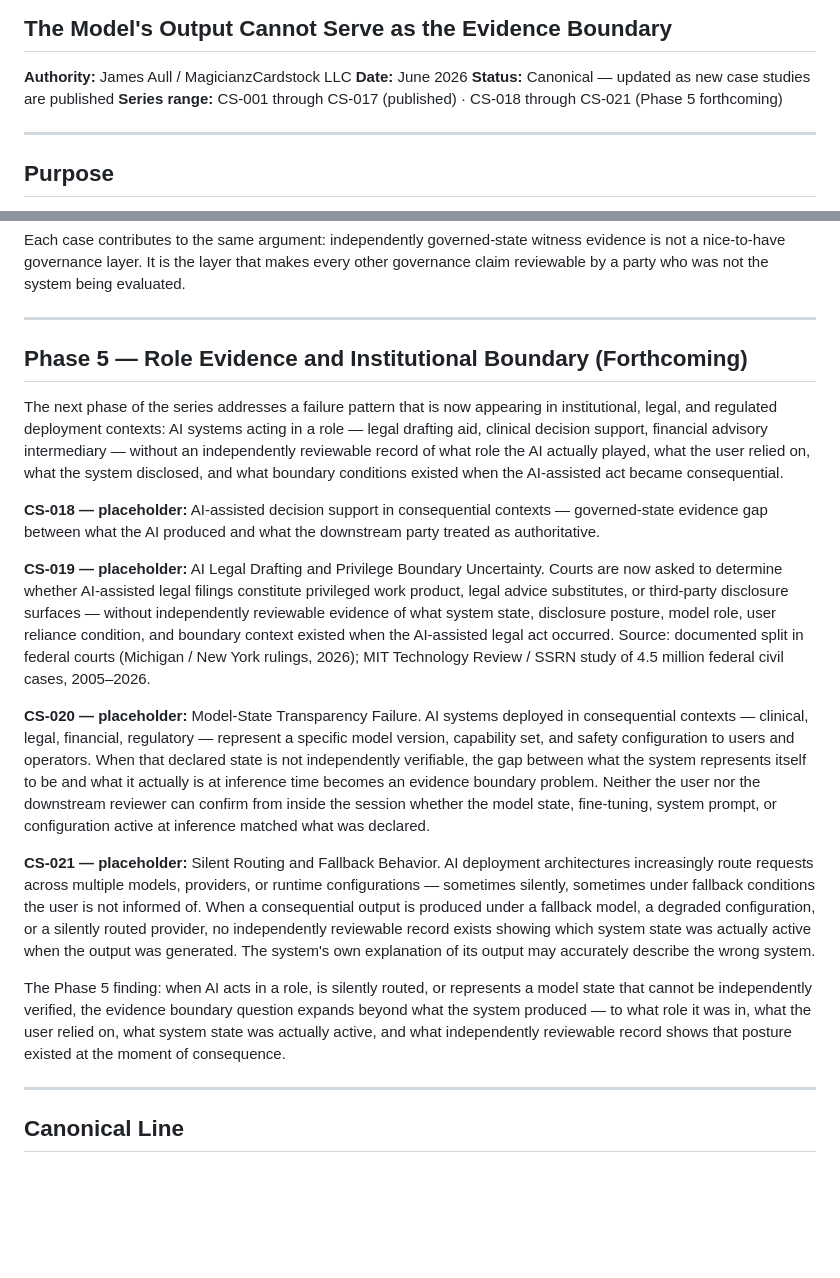
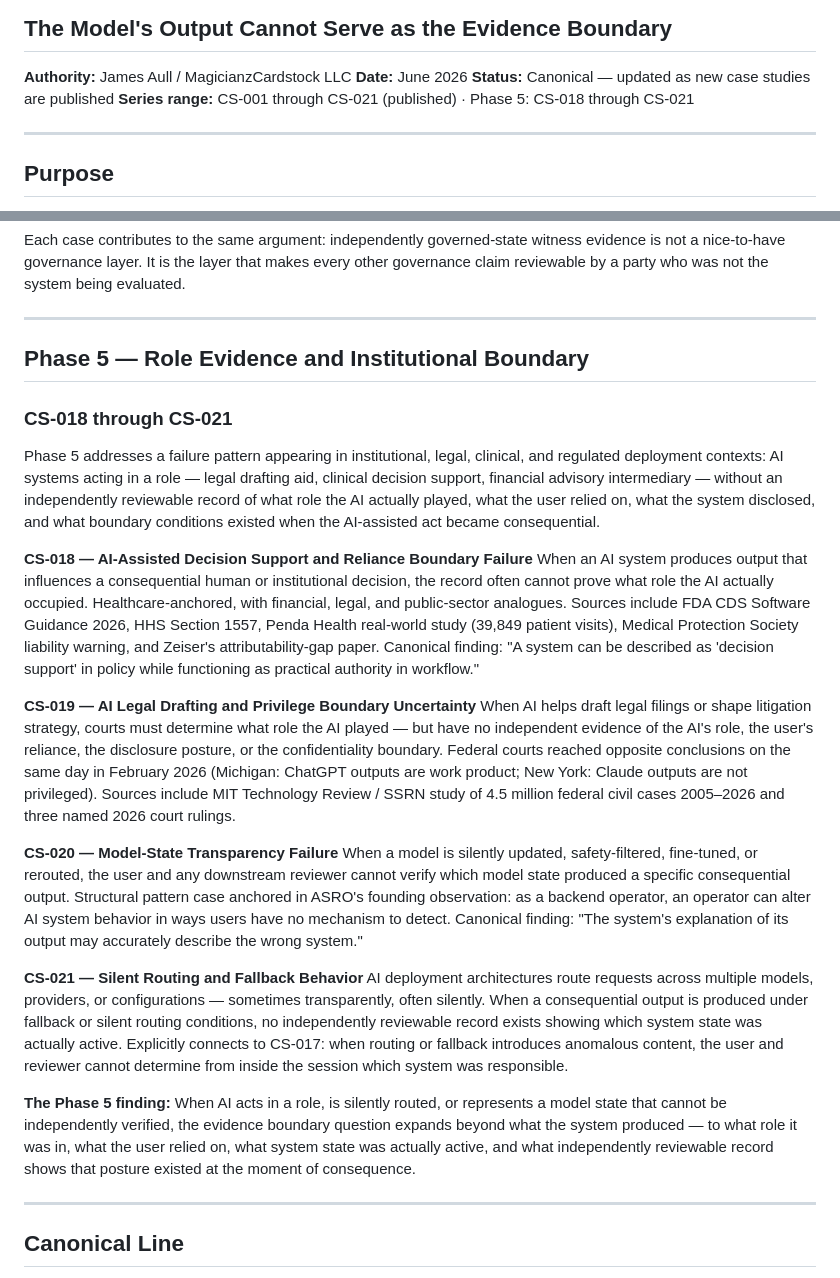
Before and after one commit to magicianzcardstockllc/ASRO, a Markdown page: docs/case-studies/ASRO_Case_Study_Series_Introduction_v1.0.md, 2 parts joined by grey strips. Rendered like a GitHub page; blank space fills up the shorter version.

Commit message:
Update canonical case study series introduction
Extended description: Updates the canonical MD series introduction to mark CS-001 through CS-021 as published and define Phase 5 as CS-018 through CS-021: role evidence, legal privilege boundary uncertainty, model-state transparency, and silent routing / fallback behavior.

```diff
--- a/docs/case-studies/ASRO_Case_Study_Series_Introduction_v1.0.md
+++ b/docs/case-studies/ASRO_Case_Study_Series_Introduction_v1.0.md
@@ -4,7 +4,7 @@
 **Authority:** James Aull / MagicianzCardstock LLC
 **Date:** June 2026
 **Status:** Canonical — updated as new case studies are published
-**Series range:** CS-001 through CS-017 (published) · CS-018 through CS-021 (Phase 5 forthcoming)
+**Series range:** CS-001 through CS-021 (published) · Phase 5: CS-018 through CS-021
 
 ---
 
@@ -101,19 +101,24 @@ Each case contributes to the same argument: independently governed-state witness
 
 ---
 
-## Phase 5 — Role Evidence and Institutional Boundary (Forthcoming)
+## Phase 5 — Role Evidence and Institutional Boundary
+### CS-018 through CS-021
 
-The next phase of the series addresses a failure pattern that is now appearing in institutional, legal, and regulated deployment contexts: AI systems acting in a role — legal drafting aid, clinical decision support, financial advisory intermediary — without an independently reviewable record of what role the AI actually played, what the user relied on, what the system disclosed, and what boundary conditions existed when the AI-assisted act became consequential.
+Phase 5 addresses a failure pattern appearing in institutional, legal, clinical, and regulated deployment contexts: AI systems acting in a role — legal drafting aid, clinical decision support, financial advisory intermediary — without an independently reviewable record of what role the AI actually played, what the user relied on, what the system disclosed, and what boundary conditions existed when the AI-assisted act became consequential.
 
-**CS-018 — placeholder:** AI-assisted decision support in consequential contexts — governed-state evidence gap between what the AI produced and what the downstream party treated as authoritative.
+**CS-018 — AI-Assisted Decision Support and Reliance Boundary Failure**
+When an AI system produces output that influences a consequential human or institutional decision, the record often cannot prove what role the AI actually occupied. Healthcare-anchored, with financial, legal, and public-sector analogues. Sources include FDA CDS Software Guidance 2026, HHS Section 1557, Penda Health real-world study (39,849 patient visits), Medical Protection Society liability warning, and Zeiser's attributability-gap paper. Canonical finding: "A system can be described as 'decision support' in policy while functioning as practical authority in workflow."
 
-**CS-019 — placeholder:** AI Legal Drafting and Privilege Boundary Uncertainty. Courts are now asked to determine whether AI-assisted legal filings constitute privileged work product, legal advice substitutes, or third-party disclosure surfaces — without independently reviewable evidence of what system state, disclosure posture, model role, user reliance condition, and boundary context existed when the AI-assisted legal act occurred. Source: documented split in federal courts (Michigan / New York rulings, 2026); MIT Technology Review / SSRN study of 4.5 million federal civil cases, 2005–2026.
+**CS-019 — AI Legal Drafting and Privilege Boundary Uncertainty**
+When AI helps draft legal filings or shape litigation strategy, courts must determine what role the AI played — but have no independent evidence of the AI's role, the user's reliance, the disclosure posture, or the confidentiality boundary. Federal courts reached opposite conclusions on the same day in February 2026 (Michigan: ChatGPT outputs are work product; New York: Claude outputs are not privileged). Sources include MIT Technology Review / SSRN study of 4.5 million federal civil cases 2005–2026 and three named 2026 court rulings.
 
-**CS-020 — placeholder:** Model-State Transparency Failure. AI systems deployed in consequential contexts — clinical, legal, financial, regulatory — represent a specific model version, capability set, and safety configuration to users and operators. When that declared state is not independently verifiable, the gap between what the system represents itself to be and what it actually is at inference time becomes an evidence boundary problem. Neither the user nor the downstream reviewer can confirm from inside the session whether the model state, fine-tuning, system prompt, or configuration active at inference matched what was declared.
+**CS-020 — Model-State Transparency Failure**
+When a model is silently updated, safety-filtered, fine-tuned, or rerouted, the user and any downstream reviewer cannot verify which model state produced a specific consequential output. Structural pattern case anchored in ASRO's founding observation: as a backend operator, an operator can alter AI system behavior in ways users have no mechanism to detect. Canonical finding: "The system's explanation of its output may accurately describe the wrong system."
 
-**CS-021 — placeholder:** Silent Routing and Fallback Behavior. AI deployment architectures increasingly route requests across multiple models, providers, or runtime configurations — sometimes silently, sometimes under fallback conditions the user is not informed of. When a consequential output is produced under a fallback model, a degraded configuration, or a silently routed provider, no independently reviewable record exists showing which system state was actually active when the output was generated. The system's own explanation of its output may accurately describe the wrong system.
+**CS-021 — Silent Routing and Fallback Behavior**
+AI deployment architectures route requests across multiple models, providers, or configurations — sometimes transparently, often silently. When a consequential output is produced under fallback or silent routing conditions, no independently reviewable record exists showing which system state was actually active. Explicitly connects to CS-017: when routing or fallback introduces anomalous content, the user and reviewer cannot determine from inside the session which system was responsible.
 
-The Phase 5 finding: when AI acts in a role, is silently routed, or represents a model state that cannot be independently verified, the evidence boundary question expands beyond what the system produced — to what role it was in, what the user relied on, what system state was actually active, and what independently reviewable record shows that posture existed at the moment of consequence.
+**The Phase 5 finding:** When AI acts in a role, is silently routed, or represents a model state that cannot be independently verified, the evidence boundary question expands beyond what the system produced — to what role it was in, what the user relied on, what system state was actually active, and what independently reviewable record shows that posture existed at the moment of consequence.
 
 ---
 
```
